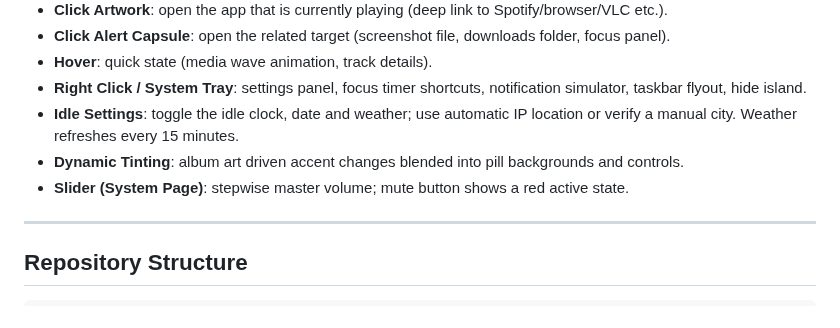
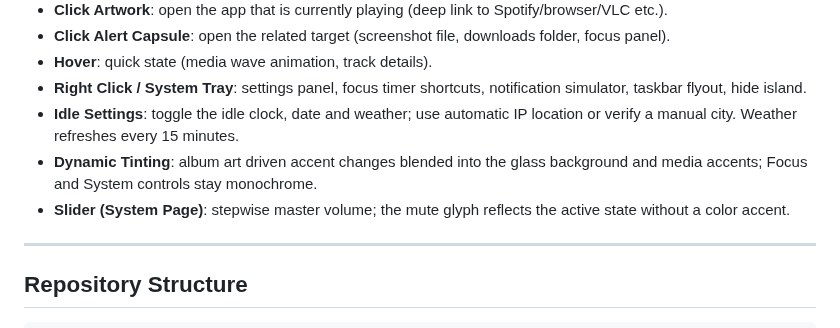
Before and after one commit to sandrotonal/pulse, a Markdown page: README.md, the part around one of its changes. GitHub-like rendering.

```diff
--- a/README.md
+++ b/README.md
@@ -145,8 +145,8 @@ Stop-Process -Name Pulse -Force -ErrorAction SilentlyContinue
 - **Hover**: quick state (media wave animation, track details).
 - **Right Click / System Tray**: settings panel, focus timer shortcuts, notification simulator, taskbar flyout, hide island.
 - **Idle Settings**: toggle the idle clock, date and weather; use automatic IP location or verify a manual city. Weather refreshes every 15 minutes.
-- **Dynamic Tinting**: album art driven accent changes blended into pill backgrounds and controls.
-- **Slider (System Page)**: stepwise master volume; mute button shows a red active state.
+- **Dynamic Tinting**: album art driven accent changes blended into the glass background and media accents; Focus and System controls stay monochrome.
+- **Slider (System Page)**: stepwise master volume; the mute glyph reflects the active state without a color accent.
 
 ---
 
```
Also changed, not shown: other parts of README.md (+10 -10 lines), docs/images/island-compact.png, docs/images/island-expanded-focus.png, docs/images/island-expanded-media.png, docs/images/island-expanded-system.png, docs/images/settings-dark.png.
